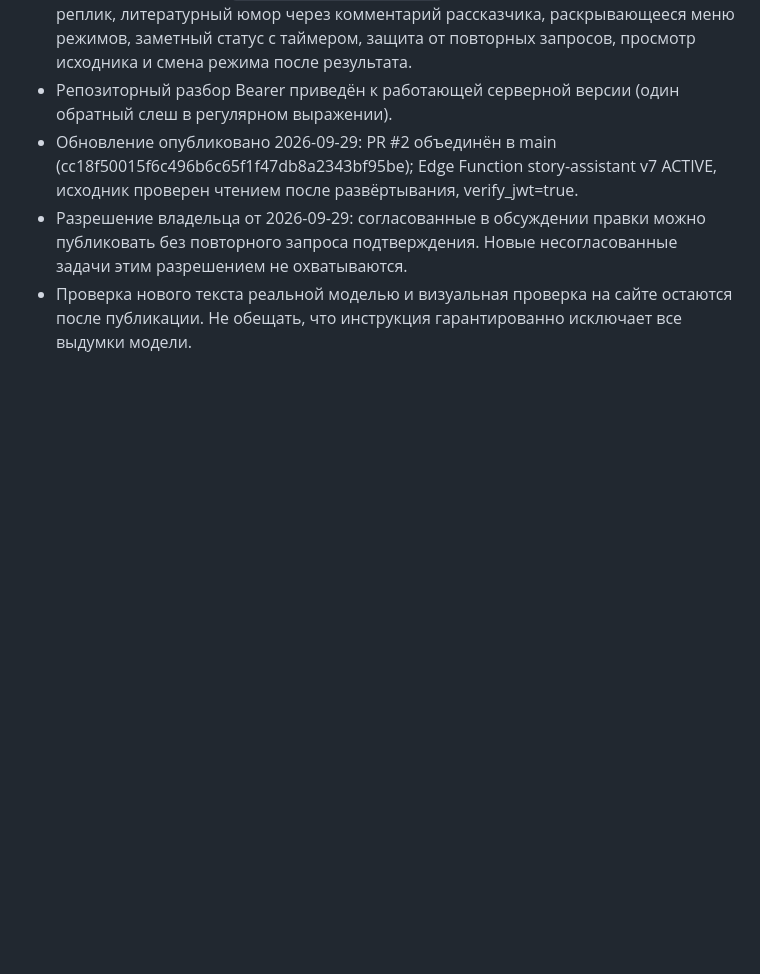
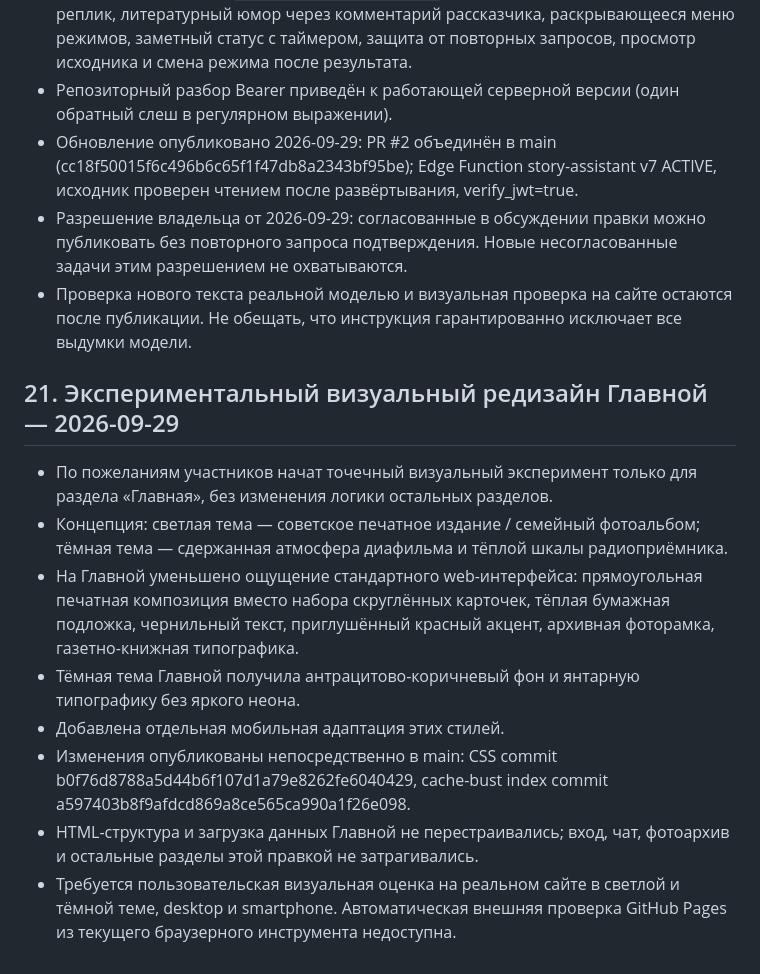
Before and after one commit to chronicles78/chronicles78-preview, a Markdown page: PROJECT_STATE.md, the part around the change. Rendered like a GitHub page; blank space fills up the shorter version.

Commit message:
Зафиксировать экспериментальный дизайн Главной

```diff
--- a/PROJECT_STATE.md
+++ b/PROJECT_STATE.md
@@ -538,3 +538,15 @@ Google Drive содержит отдельную папку:
 - Обновление опубликовано 2026-09-29: PR #2 объединён в main (cc18f50015f6c496b6c65f1f47db8a2343bf95be); Edge Function story-assistant v7 ACTIVE, исходник проверен чтением после развёртывания, verify_jwt=true.
 - Разрешение владельца от 2026-09-29: согласованные в обсуждении правки можно публиковать без повторного запроса подтверждения. Новые несогласованные задачи этим разрешением не охватываются.
 - Проверка нового текста реальной моделью и визуальная проверка на сайте остаются после публикации. Не обещать, что инструкция гарантированно исключает все выдумки модели.
+
+
+## 21. Экспериментальный визуальный редизайн Главной — 2026-09-29
+
+- По пожеланиям участников начат точечный визуальный эксперимент только для раздела «Главная», без изменения логики остальных разделов.
+- Концепция: светлая тема — советское печатное издание / семейный фотоальбом; тёмная тема — сдержанная атмосфера диафильма и тёплой шкалы радиоприёмника.
+- На Главной уменьшено ощущение стандартного web-интерфейса: прямоугольная печатная композиция вместо набора скруглённых карточек, тёплая бумажная подложка, чернильный текст, приглушённый красный акцент, архивная фоторамка, газетно-книжная типографика.
+- Тёмная тема Главной получила антрацитово-коричневый фон и янтарную типографику без яркого неона.
+- Добавлена отдельная мобильная адаптация этих стилей.
+- Изменения опубликованы непосредственно в main: CSS commit b0f76d8788a5d44b6f107d1a79e8262fe6040429, cache-bust index commit a597403b8f9afdcd869a8ce565ca990a1f26e098.
+- HTML-структура и загрузка данных Главной не перестраивались; вход, чат, фотоархив и остальные разделы этой правкой не затрагивались.
+- Требуется пользовательская визуальная оценка на реальном сайте в светлой и тёмной теме, desktop и smartphone. Автоматическая внешняя проверка GitHub Pages из текущего браузерного инструмента недоступна.
```
